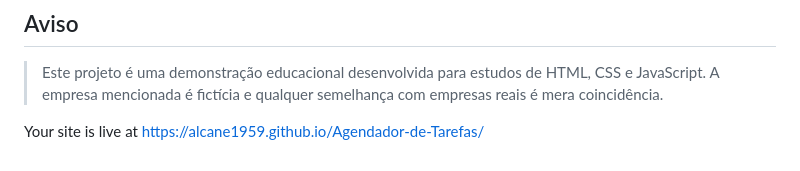
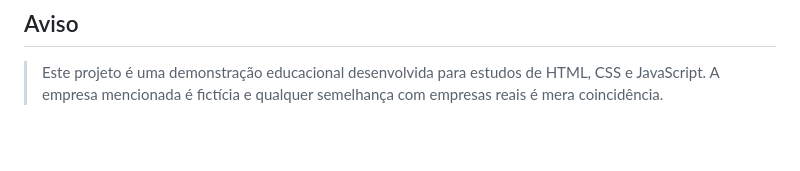
Before and after one commit to alcane1959/Agendador-de-Tarefas, a Markdown page: README.md, the part around the change. Rendered like a GitHub page; blank space fills up the shorter version.

Commit message:
Remove live site link from README
Removed live site link from the README.

```diff
--- a/README.md
+++ b/README.md
@@ -146,5 +146,3 @@ Todos os direitos reservados. Os termos específicos de uso, cópia, alteração
 ## Aviso
 
 > Este projeto é uma demonstração educacional desenvolvida para estudos de HTML, CSS e JavaScript. A empresa mencionada é fictícia e qualquer semelhança com empresas reais é mera coincidência.
-
-Your site is live at https://alcane1959.github.io/Agendador-de-Tarefas/
```
